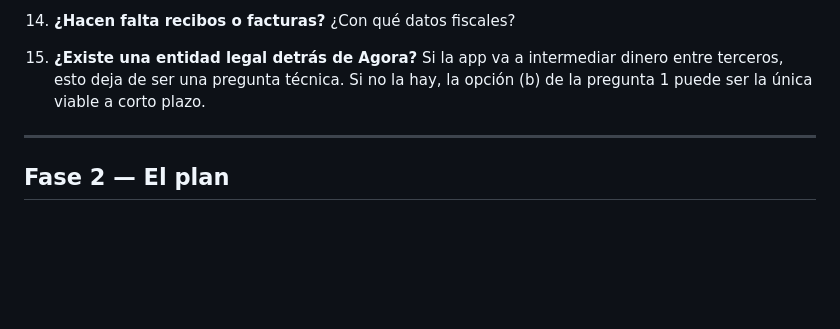
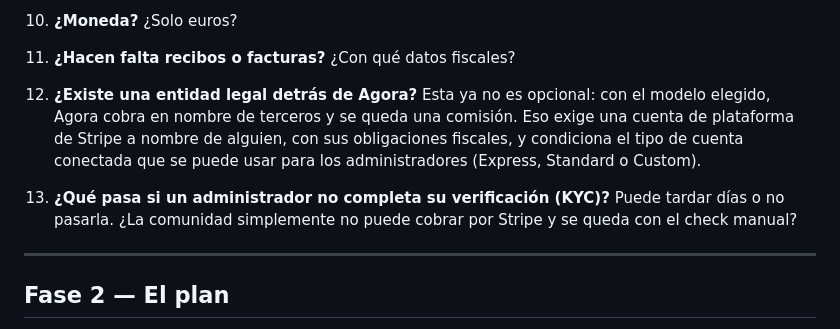
Before and after one commit to mnebot-6/agora, a Markdown page: docs/handoff-stripe.md, the part around one of its changes. Rendered like a GitHub page; blank space fills up the shorter version.

Commit message:
docs(stripe): recoger las decisiones de negocio ya tomadas

```diff
--- a/docs/handoff-stripe.md
+++ b/docs/handoff-stripe.md
@@ -167,9 +205,17 @@ verificar y explicarle si condicionan la decisión:
 
-14. **¿Hacen falta recibos o facturas?** ¿Con qué datos fiscales?
+10. **¿Moneda?** ¿Solo euros?
 
-15. **¿Existe una entidad legal detrás de Agora?** Si la app va a intermediar
-    dinero entre terceros, esto deja de ser una pregunta técnica. Si no la hay,
-    la opción (b) de la pregunta 1 puede ser la única viable a corto plazo.
+11. **¿Hacen falta recibos o facturas?** ¿Con qué datos fiscales?
+
+12. **¿Existe una entidad legal detrás de Agora?** Esta ya no es opcional: con el
+    modelo elegido, Agora cobra en nombre de terceros y se queda una comisión.
+    Eso exige una cuenta de plataforma de Stripe a nombre de alguien, con sus
+    obligaciones fiscales, y condiciona el tipo de cuenta conectada que se puede
+    usar para los administradores (Express, Standard o Custom).
+
+13. **¿Qué pasa si un administrador no completa su verificación (KYC)?** Puede
+    tardar días o no pasarla. ¿La comunidad simplemente no puede cobrar por
+    Stripe y se queda con el check manual?
 
 ---
 
```
Also changed, not shown: other parts of docs/handoff-stripe.md (+72 -34 lines).
